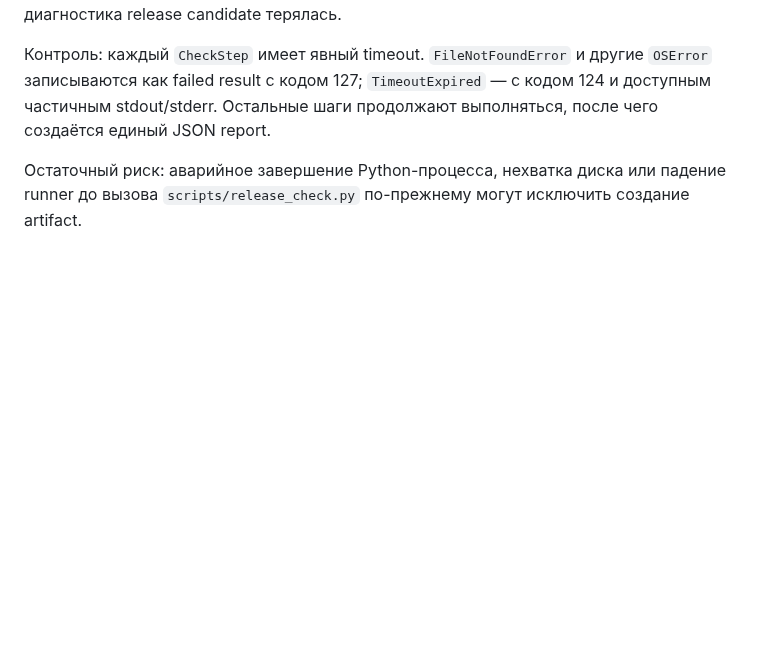
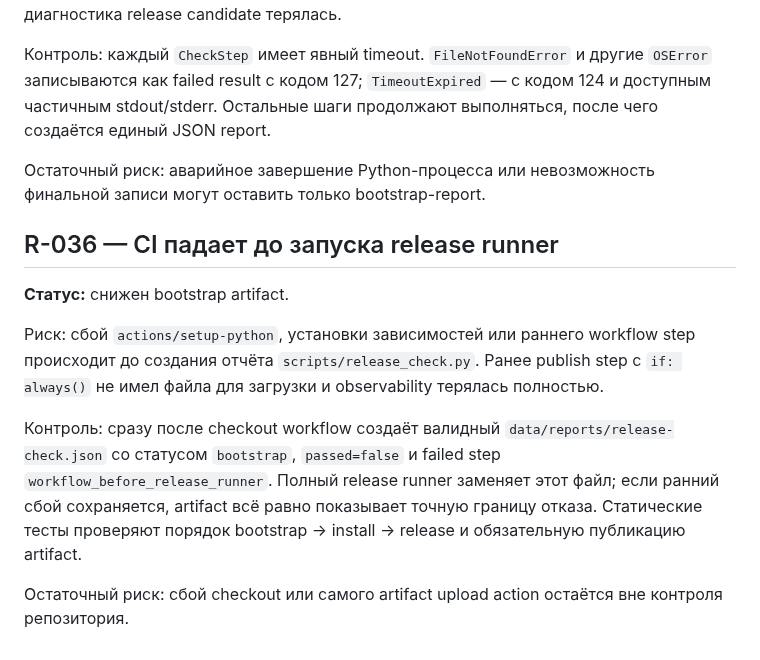
Before and after one commit to Vutovk31/AutoPasport, a Markdown page: docs/RISK_LOG.md, the part around the change. GitHub-like rendering; blank space fills up the shorter version.

Commit message:
docs: close early CI artifact gap

```diff
--- a/docs/RISK_LOG.md
+++ b/docs/RISK_LOG.md
@@ -112,4 +112,14 @@
 
 Контроль: каждый `CheckStep` имеет явный timeout. `FileNotFoundError` и другие `OSError` записываются как failed result с кодом 127; `TimeoutExpired` — с кодом 124 и доступным частичным stdout/stderr. Остальные шаги продолжают выполняться, после чего создаётся единый JSON report.
 
-Остаточный риск: аварийное завершение Python-процесса, нехватка диска или падение runner до вызова `scripts/release_check.py` по-прежнему могут исключить создание artifact.
+Остаточный риск: аварийное завершение Python-процесса или невозможность финальной записи могут оставить только bootstrap-report.
+
+## R-036 — CI падает до запуска release runner
+
+**Статус:** снижен bootstrap artifact.
+
+Риск: сбой `actions/setup-python`, установки зависимостей или раннего workflow step происходит до создания отчёта `scripts/release_check.py`. Ранее publish step с `if: always()` не имел файла для загрузки и observability терялась полностью.
+
+Контроль: сразу после checkout workflow создаёт валидный `data/reports/release-check.json` со статусом `bootstrap`, `passed=false` и failed step `workflow_before_release_runner`. Полный release runner заменяет этот файл; если ранний сбой сохраняется, artifact всё равно показывает точную границу отказа. Статические тесты проверяют порядок bootstrap → install → release и обязательную публикацию artifact.
+
+Остаточный риск: сбой checkout или самого artifact upload action остаётся вне контроля репозитория.
```
